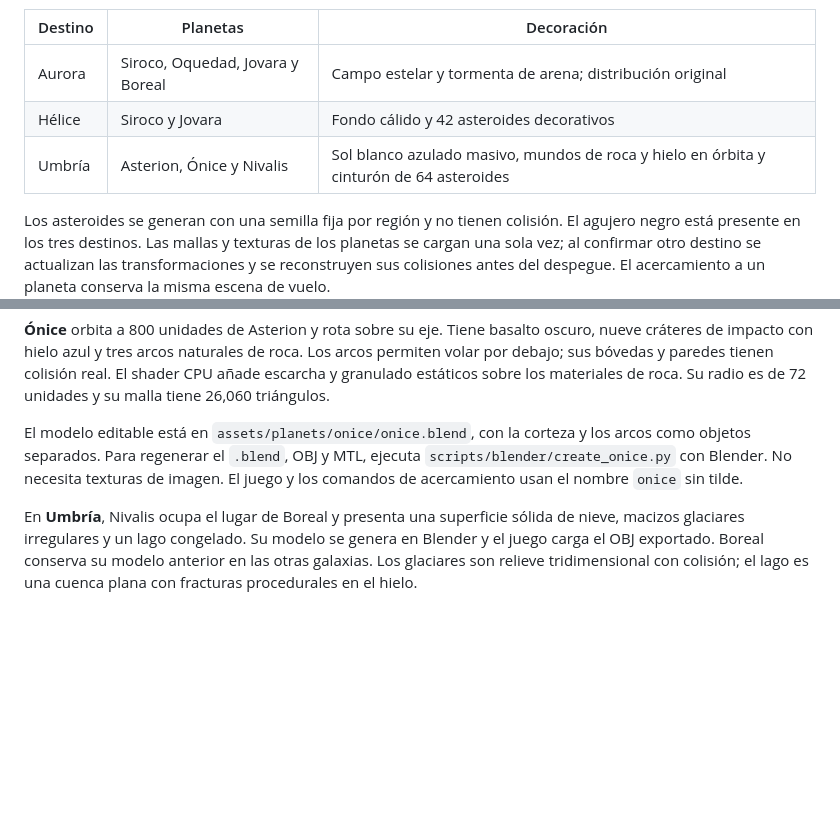
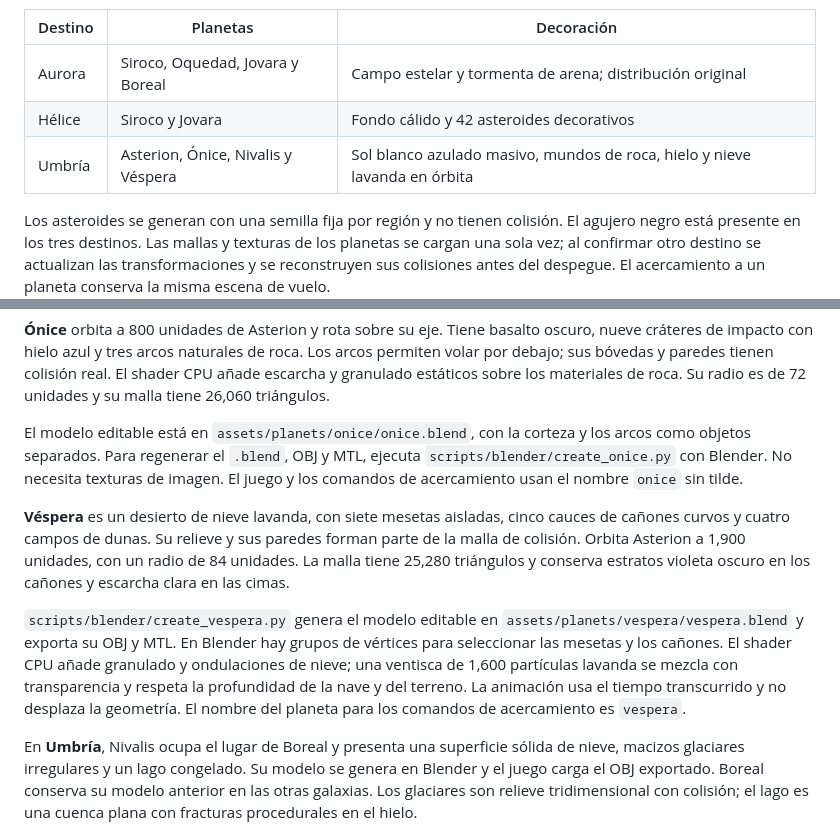
Before and after one commit to J05U3oAr/Proyecto_3_Graficas, a Markdown page: README.md, 2 parts joined by grey strips. Rendered like a GitHub page; blank space fills up the shorter version.

Commit message:
docs: describir Vespera y su terreno nevado

```diff
--- a/README.md
+++ b/README.md
@@ -59,7 +59,7 @@ Las galaxias del mapa tienen ilustraciones procedurales diferentes: Aurora es un
 | --- | --- | --- |
 | Aurora | Siroco, Oquedad, Jovara y Boreal | Campo estelar y tormenta de arena; distribución original |
 | Hélice | Siroco y Jovara | Fondo cálido y 42 asteroides decorativos |
-| Umbría | Asterion, Ónice y Nivalis | Sol blanco azulado masivo, mundos de roca y hielo en órbita y cinturón de 64 asteroides |
+| Umbría | Asterion, Ónice, Nivalis y Véspera | Sol blanco azulado masivo, mundos de roca, hielo y nieve lavanda en órbita |
 
 Los asteroides se generan con una semilla fija por región y no tienen colisión. El agujero negro está presente en los tres destinos. Las mallas y texturas de los planetas se cargan una sola vez; al confirmar otro destino se actualizan las transformaciones y se reconstruyen sus colisiones antes del despegue. El acercamiento a un planeta conserva la misma escena de vuelo.
 
@@ -298,6 +298,20 @@ los arcos como objetos separados. Para regenerar el `.blend`, OBJ y MTL, ejecuta
 `scripts/blender/create_onice.py` con Blender. No necesita texturas de imagen.
 El juego y los comandos de acercamiento usan el nombre `onice` sin tilde.
 
+**Véspera** es un desierto de nieve lavanda, con siete mesetas aisladas, cinco
+cauces de cañones curvos y cuatro campos de dunas. Su relieve y sus paredes
+forman parte de la malla de colisión. Orbita Asterion a 1,900 unidades, con un
+radio de 84 unidades. La malla tiene 25,280 triángulos y conserva estratos
+violeta oscuro en los cañones y escarcha clara en las cimas.
+
+`scripts/blender/create_vespera.py` genera el modelo editable en
+`assets/planets/vespera/vespera.blend` y exporta su OBJ y MTL. En Blender hay
+grupos de vértices para seleccionar las mesetas y los cañones. El shader CPU
+añade granulado y ondulaciones de nieve; una ventisca de 1,600 partículas
+lavanda se mezcla con transparencia y respeta la profundidad de la nave y del
+terreno. La animación usa el tiempo transcurrido y no desplaza la geometría.
+El nombre del planeta para los comandos de acercamiento es `vespera`.
+
 En **Umbría**, Nivalis ocupa el lugar de Boreal y presenta una superficie sólida
 de nieve, macizos glaciares irregulares y un lago congelado. Su modelo se genera
 en Blender y el juego carga el OBJ exportado. Boreal conserva su
```
